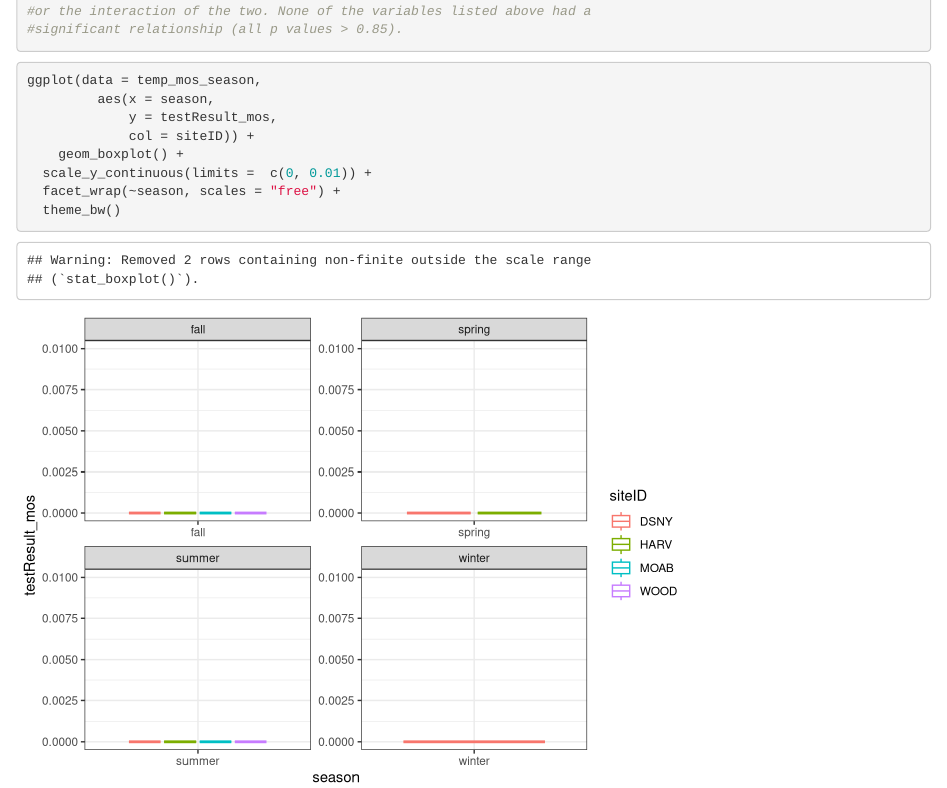
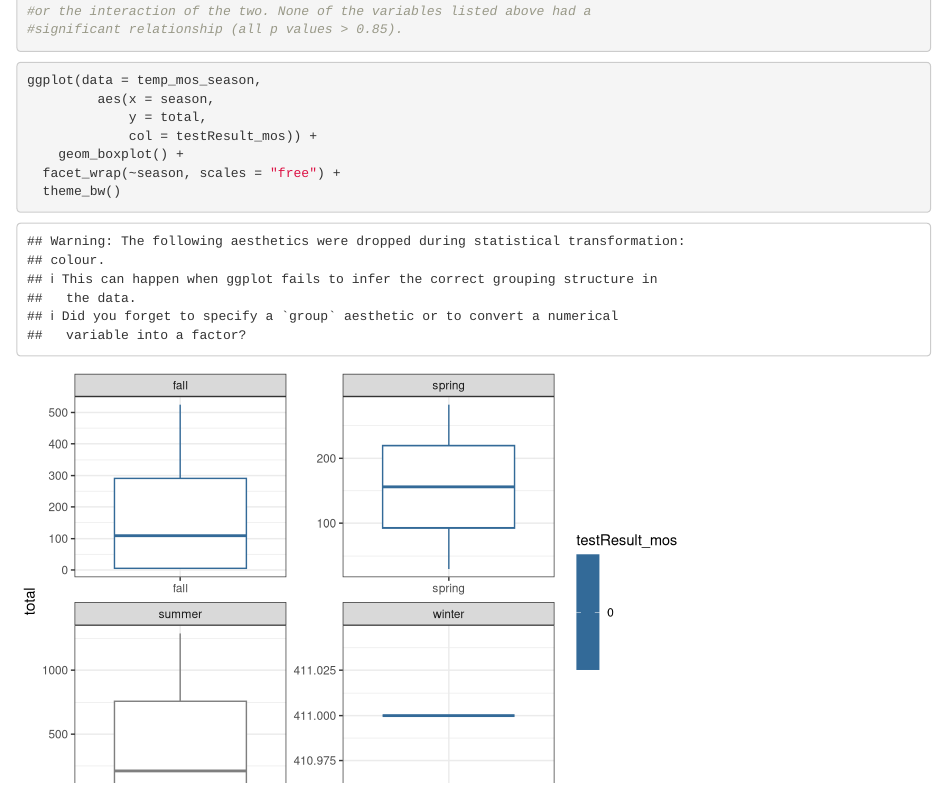
Before and after one commit to ECOL4130L-Sp24/Green-Skeeters, an R Markdown document (scripts/Deliverable_3_DataAnalyses.Rmd): the page in a window 1100 px wide, from 8320 px down. Rendered offline with R 4.5, knitr and Pandoc, with nearby package versions; drawn as R Markdown's standard HTML page in place of the format the file asks for.

Commit message:
Update Deliverable_3_DataAnalyses.Rmd

````diff
--- a/scripts/Deliverable_3_DataAnalyses.Rmd
+++ b/scripts/Deliverable_3_DataAnalyses.Rmd
@@ -106,10 +106,9 @@ plot(additive_model, which = c(2, 3))
 ```{r}
 ggplot(data = temp_mos_season,
          aes(x = season,
-             y = testResult_mos,
-             col = siteID)) +
+             y = total,
+             col = testResult_mos)) +
     geom_boxplot() +
-  scale_y_continuous(limits =  c(0, 0.01)) +
   facet_wrap(~season, scales = "free") +
   theme_bw()
 
````
